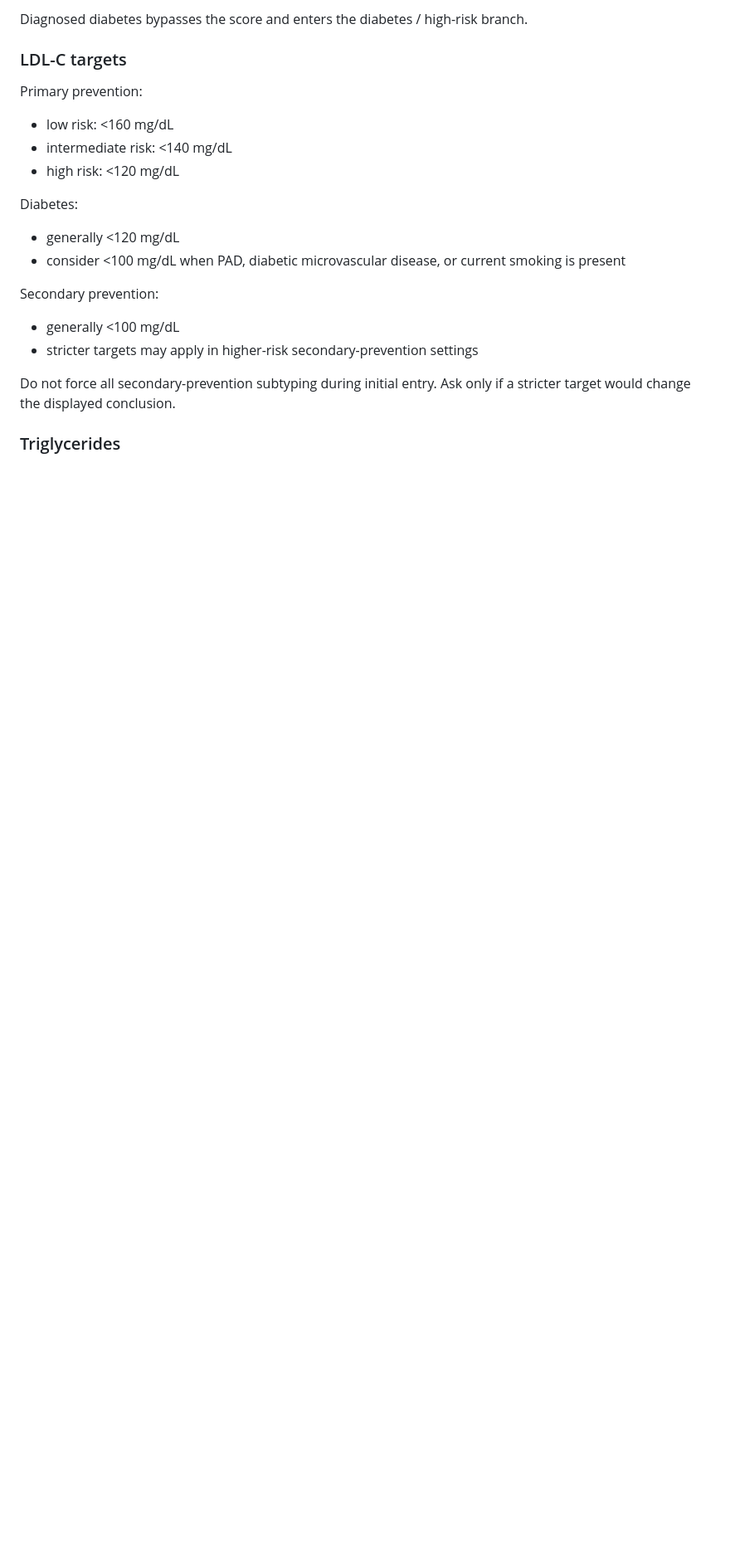
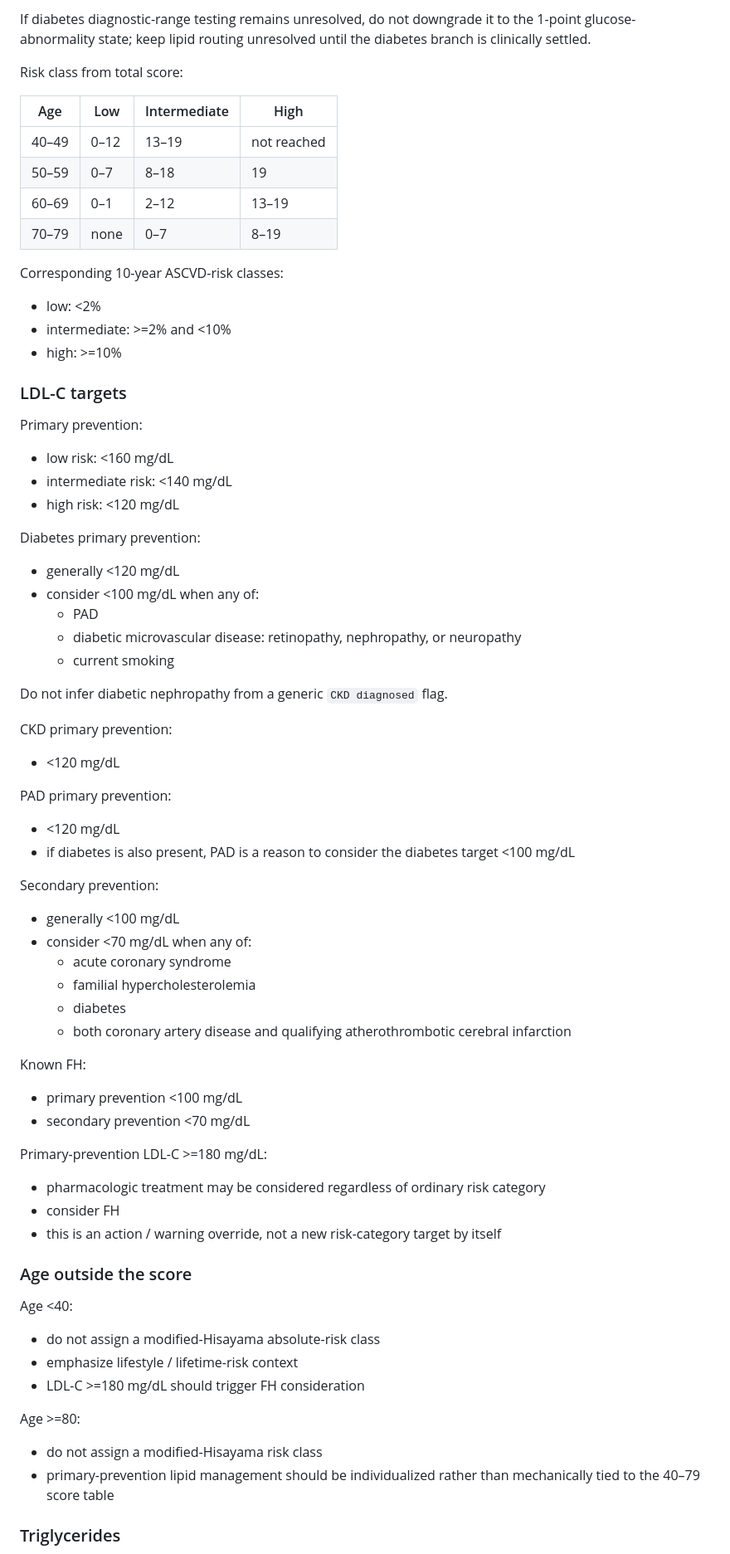
Before and after one commit to oraP-3/MASLD_diagnosis, a Markdown page: docs/spec-v0.3.md, the part around one of its changes. Shown at 83% size. Drawn GitHub-style; blank space fills up the shorter version.

```diff
--- a/docs/spec-v0.3.md
+++ b/docs/spec-v0.3.md
@@ -376,5 +408,19 @@ For this private tool, define non-diabetic glucose abnormality pragmatically as:
 
-Diagnosed diabetes bypasses the score and enters the diabetes / high-risk branch.
+If diabetes diagnostic-range testing remains unresolved, do not downgrade it to the 1-point glucose-abnormality state; keep lipid routing unresolved until the diabetes branch is clinically settled.
+
+Risk class from total score:
+
+| Age | Low | Intermediate | High |
+| --- | --- | --- | --- |
+| 40–49 | 0–12 | 13–19 | not reached |
+| 50–59 | 0–7 | 8–18 | 19 |
+| 60–69 | 0–1 | 2–12 | 13–19 |
+| 70–79 | none | 0–7 | 8–19 |
+
+Corresponding 10-year ASCVD-risk classes:
+- low: <2%
+- intermediate: >=2% and <10%
+- high: >=10%
 
 ### LDL-C targets
 
@@ -383,15 +429,49 @@ Primary prevention:
 - intermediate risk: <140 mg/dL
 - high risk: <120 mg/dL
 
-Diabetes:
+Diabetes primary prevention:
 - generally <120 mg/dL
-- consider <100 mg/dL when PAD, diabetic microvascular disease, or current smoking is present
+- consider <100 mg/dL when any of:
+  - PAD
+  - diabetic microvascular disease: retinopathy, nephropathy, or neuropathy
+  - current smoking
+
+Do not infer diabetic nephropathy from a generic `CKD diagnosed` flag.
+
+CKD primary prevention:
+- <120 mg/dL
+
+PAD primary prevention:
+- <120 mg/dL
+- if diabetes is also present, PAD is a reason to consider the diabetes target <100 mg/dL
 
 Secondary prevention:
 - generally <100 mg/dL
-- stricter targets may apply in higher-risk secondary-prevention settings
+- consider <70 mg/dL when any of:
+  - acute coronary syndrome
+  - familial hypercholesterolemia
+  - diabetes
+  - both coronary artery disease and qualifying atherothrombotic cerebral infarction
 
-Do not force all secondary-prevention subtyping during initial entry. Ask only if a stricter target would change the displayed conclusion.
+Known FH:
+- primary prevention <100 mg/dL
+- secondary prevention <70 mg/dL
+
+Primary-prevention LDL-C >=180 mg/dL:
+- pharmacologic treatment may be considered regardless of ordinary risk category
+- consider FH
+- this is an action / warning override, not a new risk-category target by itself
+
+### Age outside the score
+
+Age <40:
+- do not assign a modified-Hisayama absolute-risk class
+- emphasize lifestyle / lifetime-risk context
+- LDL-C >=180 mg/dL should trigger FH consideration
+
+Age >=80:
+- do not assign a modified-Hisayama risk class
+- primary-prevention lipid management should be individualized rather than mechanically tied to the 40–79 score table
 
 ### Triglycerides
 
```
Also changed, not shown: other parts of docs/spec-v0.3.md (+70 -18 lines).
